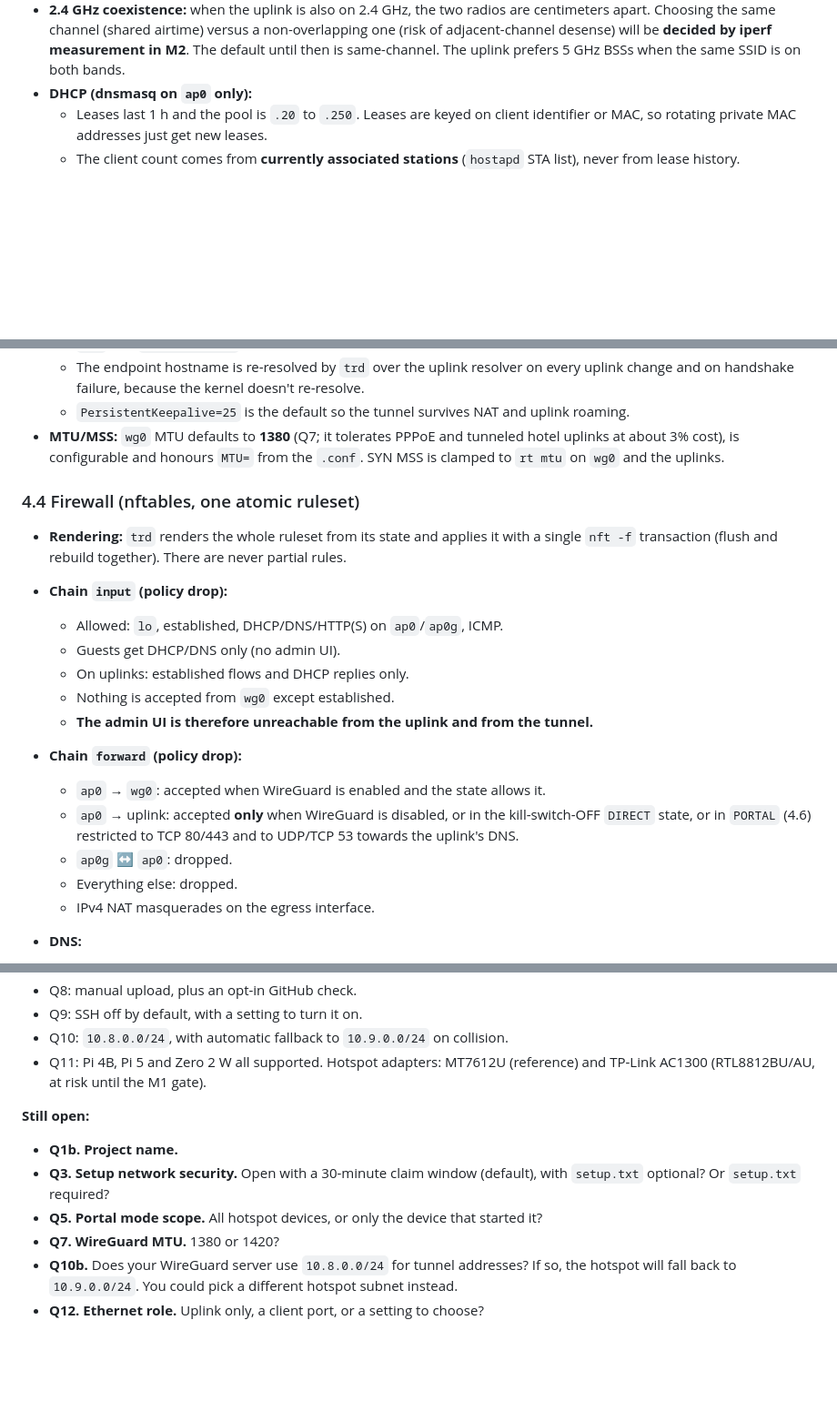
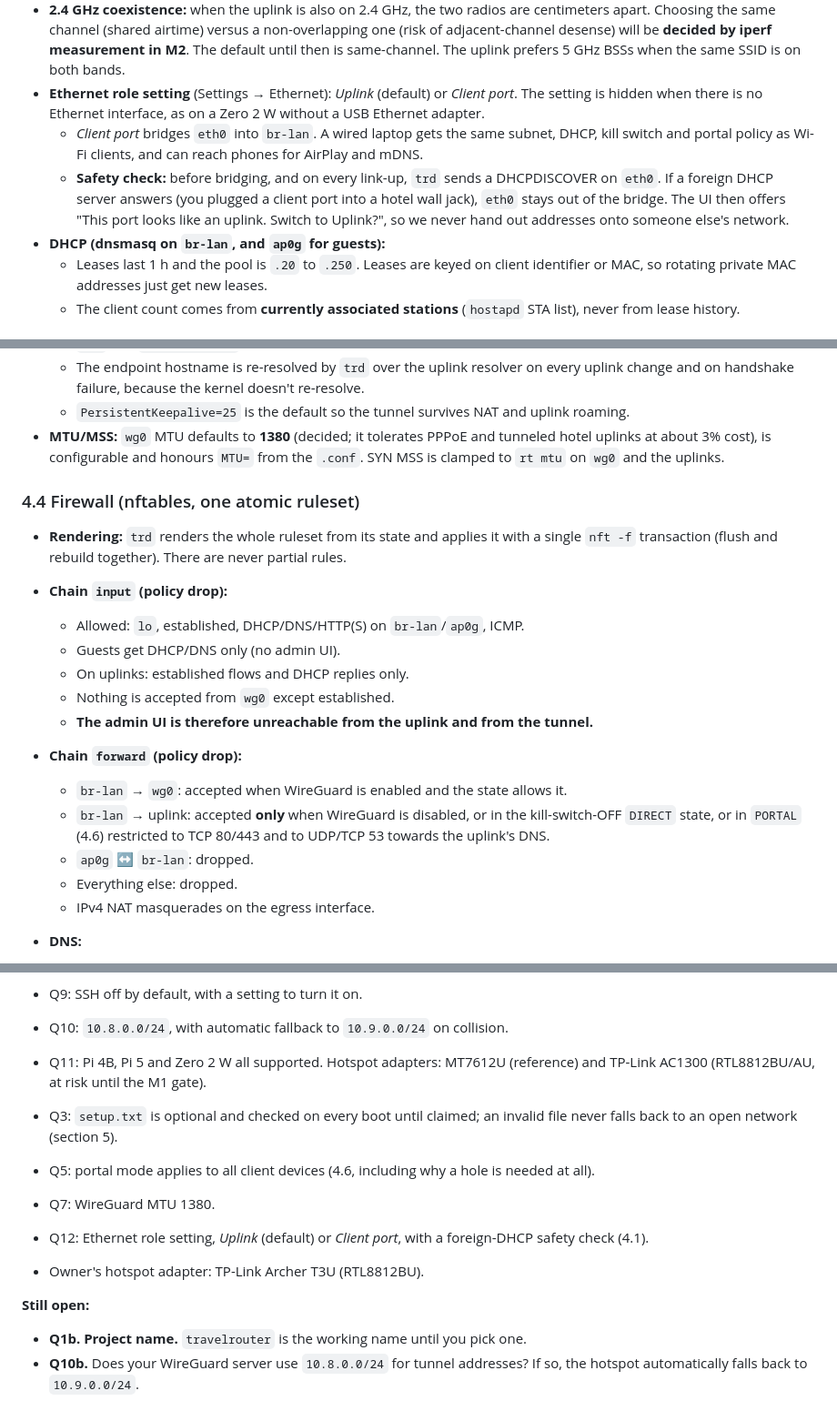
Before and after one commit to aazam476/RasBeacon, a Markdown page: docs/design.md, 3 parts joined by grey strips. Shown at 91% size. GitHub-like rendering; blank space fills up the shorter version.

```diff
--- a/docs/design.md
+++ b/docs/design.md
@@ -173,7 +173,18 @@ per-device is generated on first boot.
   non-overlapping one (risk of adjacent-channel desense) will be **decided by
   iperf measurement in M2**. The default until then is same-channel. The
   uplink prefers 5 GHz BSSs when the same SSID is on both bands.
-- **DHCP (dnsmasq on `ap0` only):**
+- **Ethernet role setting** (Settings → Ethernet): *Uplink* (default) or
+  *Client port*. The setting is hidden when there is no Ethernet interface,
+  as on a Zero 2 W without a USB Ethernet adapter.
+  - *Client port* bridges `eth0` into `br-lan`. A wired laptop gets the same
+    subnet, DHCP, kill switch and portal policy as Wi-Fi clients, and can
+    reach phones for AirPlay and mDNS.
+  - **Safety check:** before bridging, and on every link-up, `trd` sends a
+    DHCPDISCOVER on `eth0`. If a foreign DHCP server answers (you plugged a
+    client port into a hotel wall jack), `eth0` stays out of the bridge. The
+    UI then offers "This port looks like an uplink. Switch to Uplink?", so we
+    never hand out addresses onto someone else's network.
+- **DHCP (dnsmasq on `br-lan`, and `ap0g` for guests):**
   - Leases last 1 h and the pool is `.20` to `.250`. Leases are keyed on client
     identifier or MAC, so rotating private MAC addresses just get new leases.
   - The client count comes from **currently associated stations**
@@ -230,7 +241,7 @@ main:        default via <uplink gw> (networkd, metric by uplink priority)
     re-resolve.
   - `PersistentKeepalive=25` is the default so the tunnel survives NAT and
     uplink roaming.
-- **MTU/MSS:** `wg0` MTU defaults to **1380** (Q7; it tolerates PPPoE and
+- **MTU/MSS:** `wg0` MTU defaults to **1380** (decided; it tolerates PPPoE and
   tunneled hotel uplinks at about 3% cost), is configurable and honours `MTU=`
   from the `.conf`. SYN MSS is clamped to `rt mtu` on `wg0` and the uplinks.
 
@@ -239,17 +250,17 @@ main:        default via <uplink gw> (networkd, metric by uplink priority)
   with a single `nft -f` transaction (flush and rebuild together). There are
   never partial rules.
 - **Chain `input` (policy drop):**
-  - Allowed: `lo`, established, DHCP/DNS/HTTP(S) on `ap0`/`ap0g`, ICMP.
+  - Allowed: `lo`, established, DHCP/DNS/HTTP(S) on `br-lan`/`ap0g`, ICMP.
   - Guests get DHCP/DNS only (no admin UI).
   - On uplinks: established flows and DHCP replies only.
   - Nothing is accepted from `wg0` except established.
   - **The admin UI is therefore unreachable from the uplink and from the tunnel.**
 - **Chain `forward` (policy drop):**
-  - `ap0` → `wg0`: accepted when WireGuard is enabled and the state allows it.
-  - `ap0` → uplink: accepted **only** when WireGuard is disabled, or in the
+  - `br-lan` → `wg0`: accepted when WireGuard is enabled and the state allows it.
+  - `br-lan` → uplink: accepted **only** when WireGuard is disabled, or in the
     kill-switch-OFF `DIRECT` state, or in `PORTAL` (4.6) restricted to
     TCP 80/443 and to UDP/TCP 53 towards the uplink's DNS.
-  - `ap0g` ↔ `ap0`: dropped.
+  - `ap0g` ↔ `br-lan`: dropped.
   - Everything else: dropped.
   - IPv4 NAT masquerades on the egress interface.
 - **DNS:**
@@ -676,14 +718,16 @@ LICENSE, LICENSES/THIRD_PARTY.md, CONTRIBUTING.md, SECURITY.md
 - Q11: Pi 4B, Pi 5 and Zero 2 W all supported. Hotspot adapters: MT7612U
   (reference) and TP-Link AC1300 (RTL8812BU/AU, at risk until the M1 gate).
 
+- Q3: `setup.txt` is optional and checked on every boot until claimed; an
+  invalid file never falls back to an open network (section 5).
+- Q5: portal mode applies to all client devices (4.6, including why a hole is
+  needed at all).
+- Q7: WireGuard MTU 1380.
+- Q12: Ethernet role setting, *Uplink* (default) or *Client port*, with a
+  foreign-DHCP safety check (4.1).
+- Owner's hotspot adapter: TP-Link Archer T3U (RTL8812BU).
+
 **Still open:**
-- **Q1b. Project name.**
-- **Q3. Setup network security.** Open with a 30-minute claim window
-  (default), with `setup.txt` optional? Or `setup.txt` required?
-- **Q5. Portal mode scope.** All hotspot devices, or only the device that
-  started it?
-- **Q7. WireGuard MTU.** 1380 or 1420?
+- **Q1b. Project name.** `travelrouter` is the working name until you pick one.
 - **Q10b.** Does your WireGuard server use `10.8.0.0/24` for tunnel
-  addresses? If so, the hotspot will fall back to `10.9.0.0/24`. You could
-  pick a different hotspot subnet instead.
-- **Q12. Ethernet role.** Uplink only, a client port, or a setting to choose?
+  addresses? If so, the hotspot automatically falls back to `10.9.0.0/24`.
```
Also changed, not shown: other parts of docs/design.md (+47 -16 lines).
